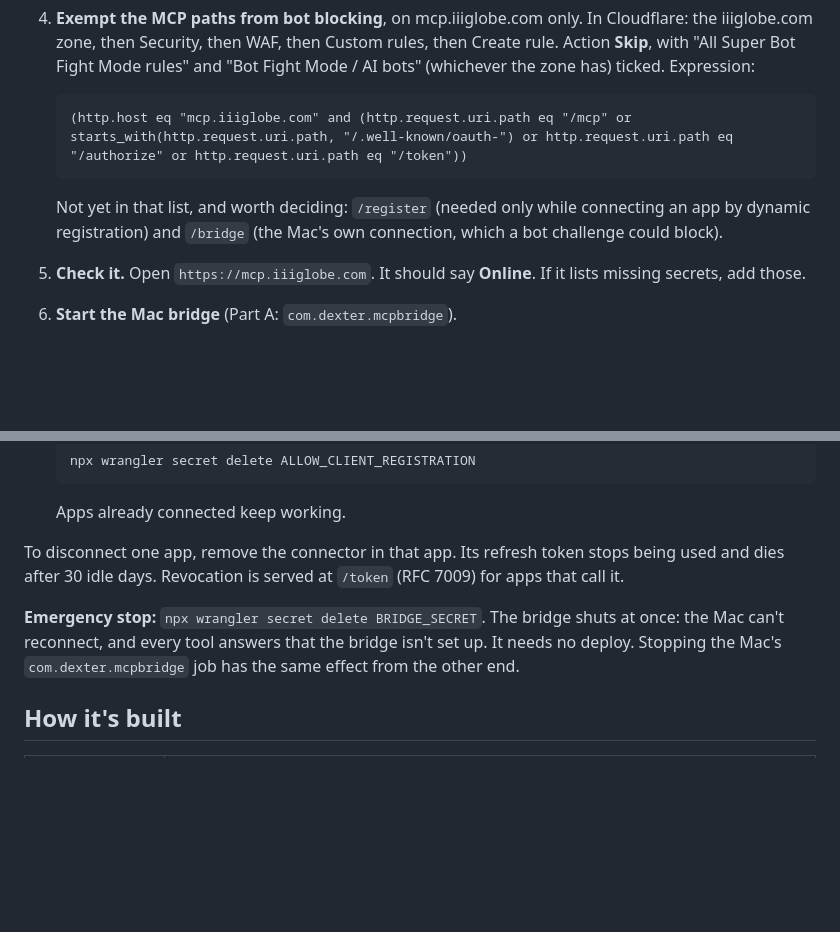
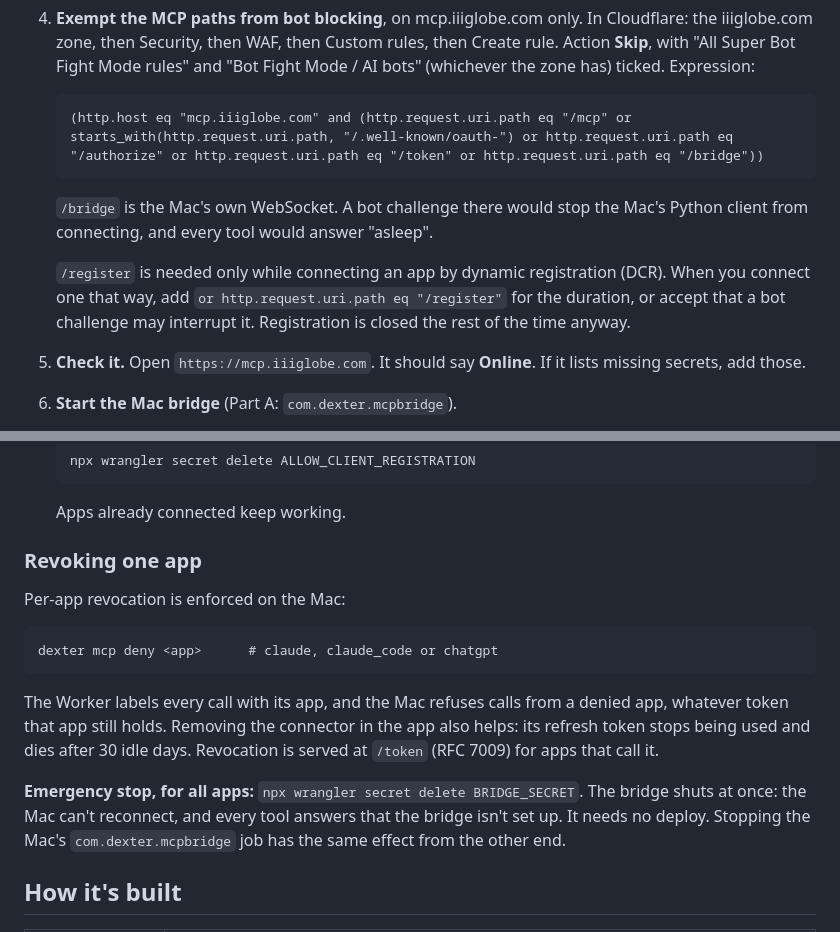
Before and after one commit to DexterTheDeveloper/DEXTER-OS, a Markdown page: mcp/README.md, 2 parts joined by grey strips. Drawn GitHub-style; blank space fills up the shorter version.

Commit message:
MCP relay README: /bridge in the WAF skip rule; revoking one app
- The WAF skip expression now includes /bridge: a bot challenge would stop
  the Mac's WebSocket client and every tool would answer 'asleep'.
  /register is needed only while connecting a DCR app.
- New 'Revoking one app' section: per-app revocation is enforced on the Mac
  (dexter mcp deny <app>); wrangler secret delete BRIDGE_SECRET remains the
  emergency stop for all apps.

Co-Authored-By: Claude Opus 5.5 <noreply@anthropic.com>
Claude-Session: https://claude.ai/code/session_01EYiAgei9HWmqQ7aGYzZcAU

````diff
--- a/mcp/README.md
+++ b/mcp/README.md
@@ -51,11 +51,15 @@ account that owns `dexter-mcp`. Not inside a Claude Code session: transcripts ar
    with "All Super Bot Fight Mode rules" and "Bot Fight Mode / AI bots" (whichever the zone has)
    ticked. Expression:
    ```
-   (http.host eq "mcp.iiiglobe.com" and (http.request.uri.path eq "/mcp" or starts_with(http.request.uri.path, "/.well-known/oauth-") or http.request.uri.path eq "/authorize" or http.request.uri.path eq "/token"))
+   (http.host eq "mcp.iiiglobe.com" and (http.request.uri.path eq "/mcp" or starts_with(http.request.uri.path, "/.well-known/oauth-") or http.request.uri.path eq "/authorize" or http.request.uri.path eq "/token" or http.request.uri.path eq "/bridge"))
    ```
-   Not yet in that list, and worth deciding: `/register` (needed only while connecting an app by
-   dynamic registration) and `/bridge` (the Mac's own connection, which a bot challenge could
-   block).
+   `/bridge` is the Mac's own WebSocket. A bot challenge there would stop the Mac's Python client
+   from connecting, and every tool would answer "asleep".
+
+   `/register` is needed only while connecting an app by dynamic registration (DCR). When you
+   connect one that way, add `or http.request.uri.path eq "/register"` for the duration, or
+   accept that a bot challenge may interrupt it. Registration is closed the rest of the time
+   anyway.
 5. **Check it.** Open `https://mcp.iiiglobe.com`. It should say **Online**. If it lists missing
    secrets, add those.
 6. **Start the Mac bridge** (Part A: `com.dexter.mcpbridge`).
@@ -77,12 +81,20 @@ account that owns `dexter-mcp`. Not inside a Claude Code session: transcripts ar
    ```
    Apps already connected keep working.
 
-To disconnect one app, remove the connector in that app. Its refresh token stops being used and
-dies after 30 idle days. Revocation is served at `/token` (RFC 7009) for apps that call it.
+### Revoking one app
 
-**Emergency stop:** `npx wrangler secret delete BRIDGE_SECRET`. The bridge shuts at once: the
-Mac can't reconnect, and every tool answers that the bridge isn't set up. It needs no deploy.
-Stopping the Mac's `com.dexter.mcpbridge` job has the same effect from the other end.
+Per-app revocation is enforced on the Mac:
+```
+dexter mcp deny <app>      # claude, claude_code or chatgpt
+```
+The Worker labels every call with its app, and the Mac refuses calls from a denied app,
+whatever token that app still holds. Removing the connector in the app also helps: its refresh
+token stops being used and dies after 30 idle days. Revocation is served at `/token` (RFC 7009)
+for apps that call it.
+
+**Emergency stop, for all apps:** `npx wrangler secret delete BRIDGE_SECRET`. The bridge shuts
+at once: the Mac can't reconnect, and every tool answers that the bridge isn't set up. It needs
+no deploy. Stopping the Mac's `com.dexter.mcpbridge` job has the same effect from the other end.
 
 ## How it's built
 
````
